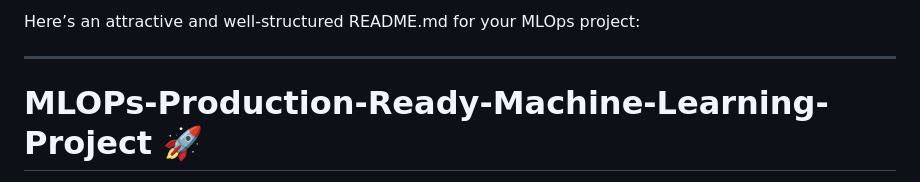
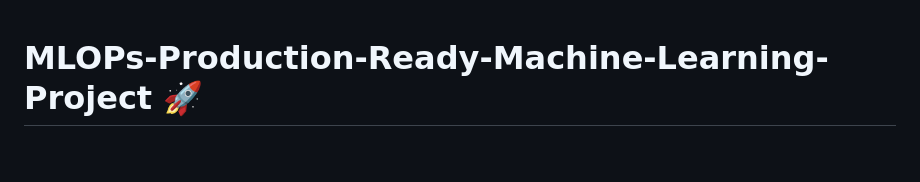
Before and after one commit to Lakshaygoel4321/MLOPS-Project2, a Markdown page: README.md, the part around the change. Drawn GitHub-style; blank space fills up the shorter version.

```diff
--- a/README.md
+++ b/README.md
@@ -1,7 +1,3 @@
-Here’s an attractive and well-structured README.md for your MLOps project:
-
----
-
 # MLOPs-Production-Ready-Machine-Learning-Project 🚀
 
 This repository showcases a production-ready MLOps pipeline designed to deploy and maintain machine learning models efficiently. The project leverages powerful tools and best practices, ensuring seamless model deployment and monitoring in a real-world environment.
```
